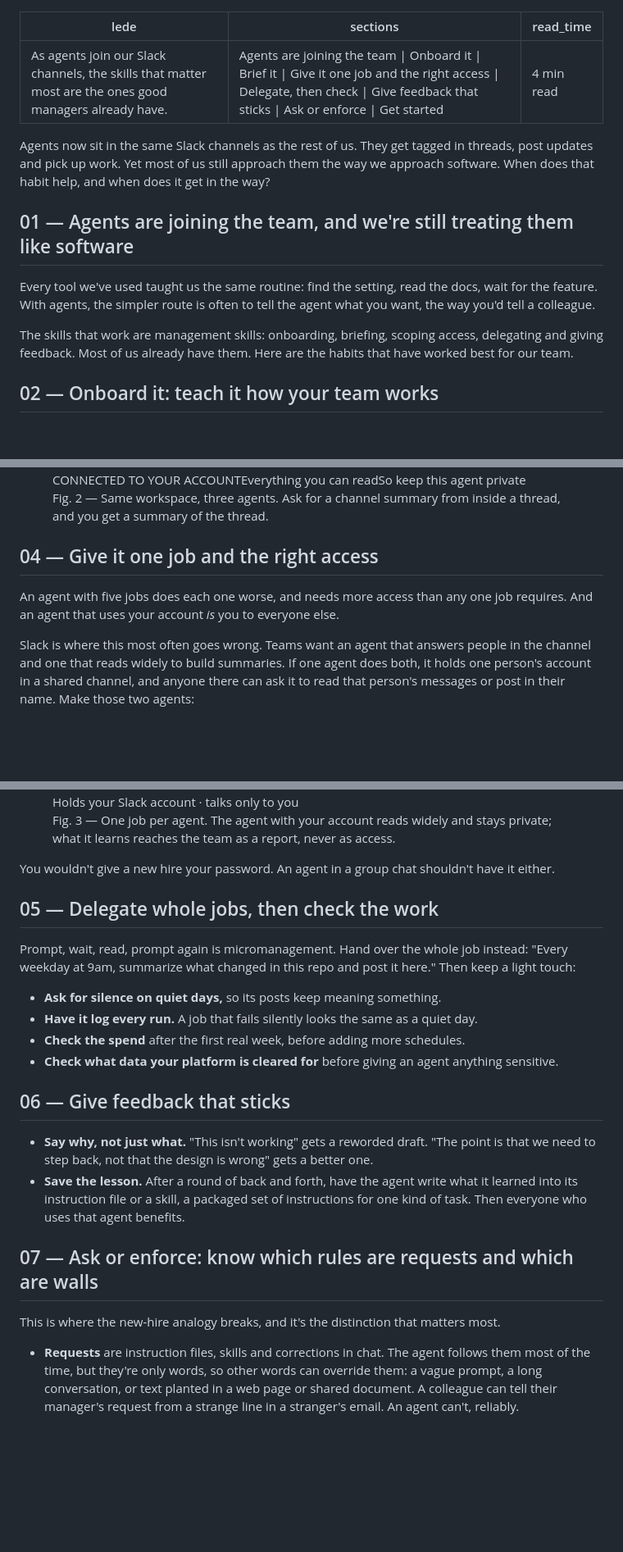
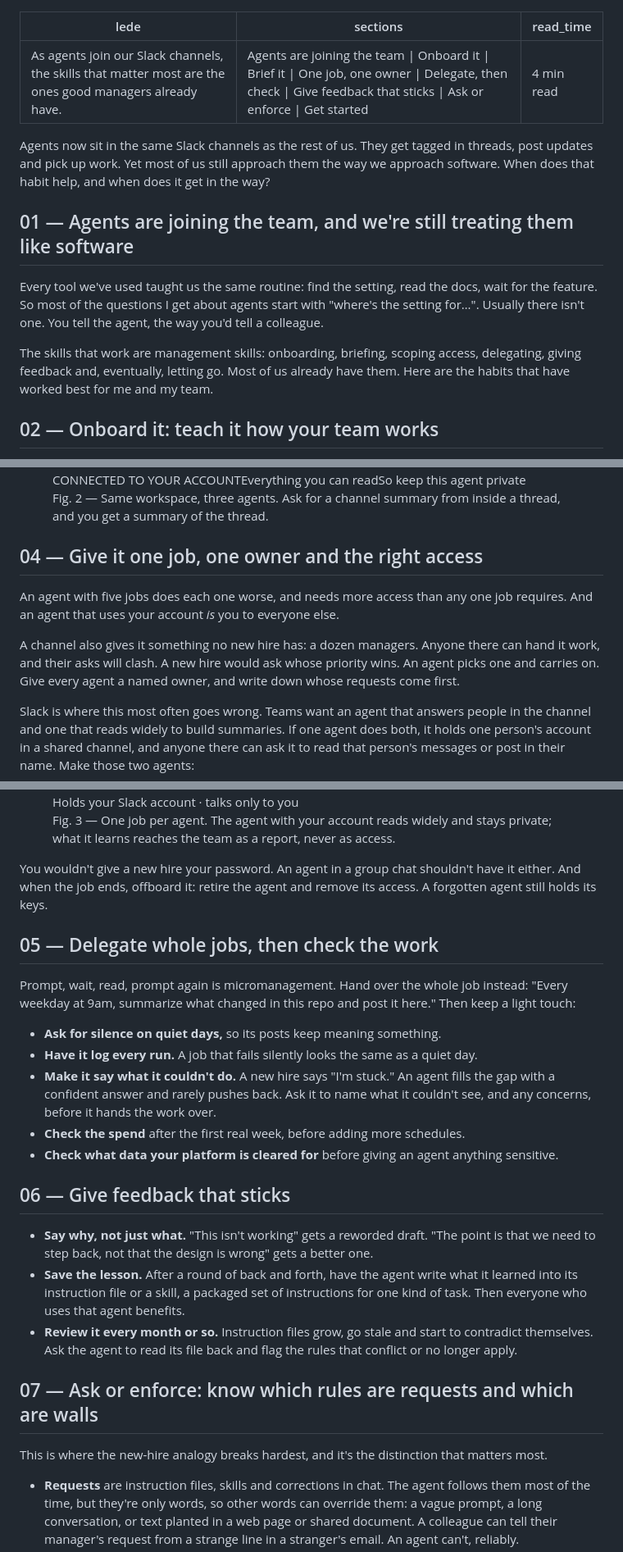
Before and after one commit to dam-agents/ai-industrialization-blog, a Markdown page: content/posts/manage-your-agents-like-new-hires.md, 3 parts joined by grey strips. Shown at 82% size. Drawn GitHub-style; blank space fills up the shorter version.

Commit message:
Add one-owner, offboarding, review and say-what-it-couldn't-do to 'Manage your agents like new hires'
Names the many-managers problem in 04, adds offboarding to close 04,
a monthly review of the instruction file to 06, and a second place the
analogy breaks (agents fill gaps instead of saying they're stuck) to 05.
Keeps the first-person voice in 01.

Assisted-By: Claude (Anthropic AI) <noreply@anthropic.com>
Signed-off-by: Jenna Winkler <135358348+jenna-winkler@users.noreply.github.com>

```diff
--- a/content/posts/manage-your-agents-like-new-hires.md
+++ b/content/posts/manage-your-agents-like-new-hires.md
@@ -1,6 +1,6 @@
 ---
 lede: "As agents join our Slack channels, the skills that matter most are the ones good managers already have."
-sections: Agents are joining the team | Onboard it | Brief it | Give it one job and the right access | Delegate, then check | Give feedback that sticks | Ask or enforce | Get started
+sections: Agents are joining the team | Onboard it | Brief it | One job, one owner | Delegate, then check | Give feedback that sticks | Ask or enforce | Get started
 read_time: 4 min read
 ---
 
@@ -8,9 +8,9 @@ Agents now sit in the same Slack channels as the rest of us. They get tagged in
 
 ## 01 — Agents are joining the team, and we're still treating them like software
 
-Every tool we've used taught us the same routine: find the setting, read the docs, wait for the feature. With agents, the simpler route is often to tell the agent what you want, the way you'd tell a colleague.
+Every tool we've used taught us the same routine: find the setting, read the docs, wait for the feature. So most of the questions I get about agents start with "where's the setting for…". Usually there isn't one. You tell the agent, the way you'd tell a colleague.
 
-The skills that work are management skills: onboarding, briefing, scoping access, delegating and giving feedback. Most of us already have them. Here are the habits that have worked best for our team.
+The skills that work are management skills: onboarding, briefing, scoping access, delegating, giving feedback and, eventually, letting go. Most of us already have them. Here are the habits that have worked best for me and my team.
 
 
 ## 02 — Onboard it: teach it how your team works
@@ -98,9 +98,11 @@ Ask for a channel summary from inside a thread and you'll get a summary of the t
   <figcaption>Fig. 2 &mdash; Same workspace, three agents. Ask for a channel summary from inside a thread, and you get a summary of the thread.</figcaption>
 </figure>
 
-## 04 — Give it one job and the right access
+## 04 — Give it one job, one owner and the right access
 
 An agent with five jobs does each one worse, and needs more access than any one job requires. And an agent that uses your account *is* you to everyone else.
+
+A channel also gives it something no new hire has: a dozen managers. Anyone there can hand it work, and their asks will clash. A new hire would ask whose priority wins. An agent picks one and carries on. Give every agent a named owner, and write down whose requests come first.
 
 Slack is where this most often goes wrong. Teams want an agent that answers people in the channel and one that reads widely to build summaries. If one agent does both, it holds one person's account in a shared channel, and anyone there can ask it to read that person's messages or post in their name. Make those two agents:
 
@@ -131,7 +133,7 @@ Slack is where this most often goes wrong. Teams want an agent that answers peop
   <figcaption>Fig. 3 &mdash; One job per agent. The agent with your account reads widely and stays private; what it learns reaches the team as a report, never as access.</figcaption>
 </figure>
 
-You wouldn't give a new hire your password. An agent in a group chat shouldn't have it either.
+You wouldn't give a new hire your password. An agent in a group chat shouldn't have it either. And when the job ends, offboard it: retire the agent and remove its access. A forgotten agent still holds its keys.
 
 ## 05 — Delegate whole jobs, then check the work
 
@@ -139,6 +141,7 @@ Prompt, wait, read, prompt again is micromanagement. Hand over the whole job ins
 
 - **Ask for silence on quiet days,** so its posts keep meaning something.
 - **Have it log every run.** A job that fails silently looks the same as a quiet day.
+- **Make it say what it couldn't do.** A new hire says "I'm stuck." An agent fills the gap with a confident answer and rarely pushes back. Ask it to name what it couldn't see, and any concerns, before it hands the work over.
 - **Check the spend** after the first real week, before adding more schedules.
 - **Check what data your platform is cleared for** before giving an agent anything sensitive.
 
@@ -146,10 +149,11 @@ Prompt, wait, read, prompt again is micromanagement. Hand over the whole job ins
 
 - **Say why, not just what.** "This isn't working" gets a reworded draft. "The point is that we need to step back, not that the design is wrong" gets a better one.
 - **Save the lesson.** After a round of back and forth, have the agent write what it learned into its instruction file or a skill, a packaged set of instructions for one kind of task. Then everyone who uses that agent benefits.
+- **Review it every month or so.** Instruction files grow, go stale and start to contradict themselves. Ask the agent to read its file back and flag the rules that conflict or no longer apply.
 
 ## 07 — Ask or enforce: know which rules are requests and which are walls
 
-This is where the new-hire analogy breaks, and it's the distinction that matters most.
+This is where the new-hire analogy breaks hardest, and it's the distinction that matters most.
 
 - **Requests** are instruction files, skills and corrections in chat. The agent follows them most of the time, but they're only words, so other words can override them: a vague prompt, a long conversation, or text planted in a web page or shared document. A colleague can tell their manager's request from a strange line in a stranger's email. An agent can't, reliably.
 - **Walls** are permissions, credentials you never hand over, network rules and approval steps. They hold whatever the agent reads, because the agent can't change them.
```
